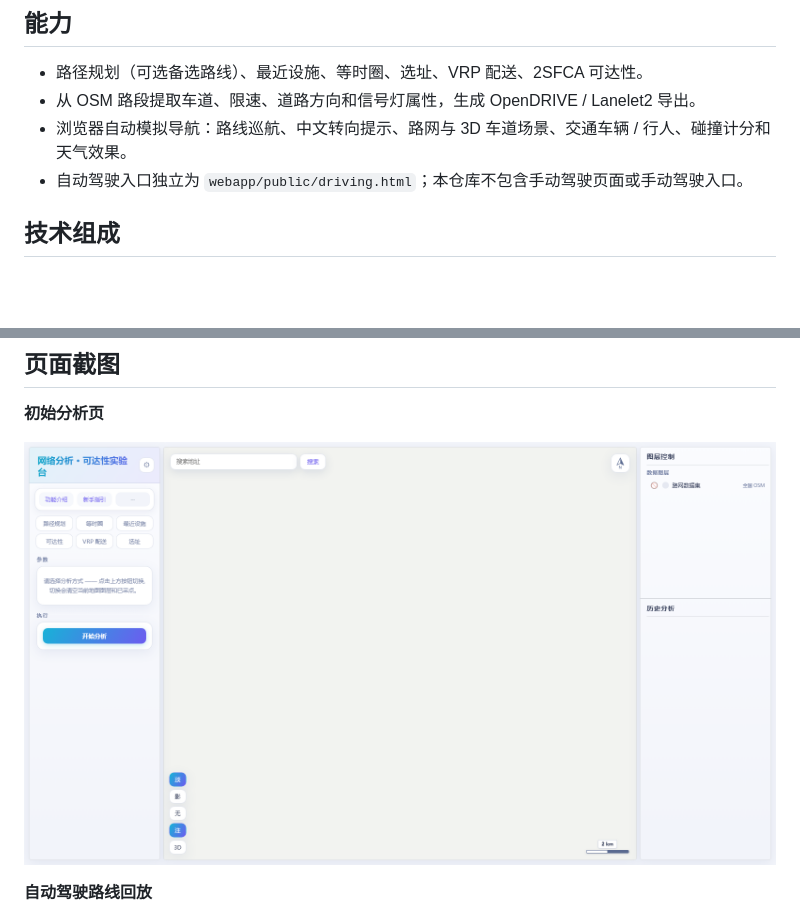
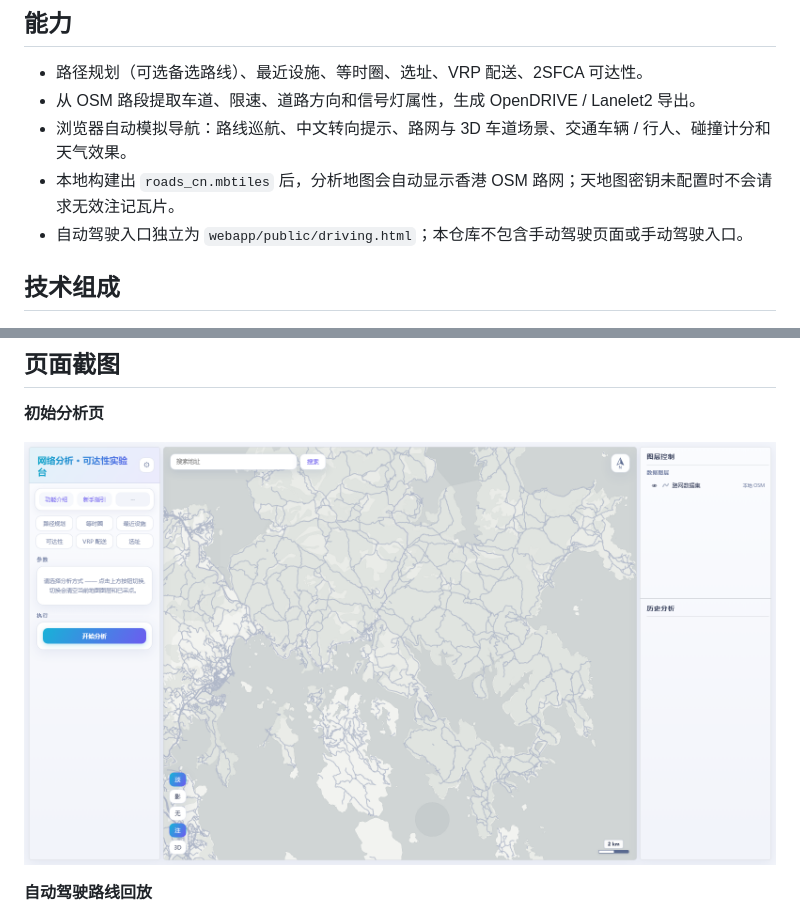
Before and after one commit to srmaper/osm-valhalla-network-analysis, a Markdown page: README.md, 2 parts joined by grey strips. Drawn GitHub-style; pictures changed too: docs/screenshots/initial-analysis.png; blank space fills up the shorter version.

```diff
--- a/README.md
+++ b/README.md
@@ -9,6 +9,7 @@
 - 路径规划（可选备选路线）、最近设施、等时圈、选址、VRP 配送、2SFCA 可达性。
 - 从 OSM 路段提取车道、限速、道路方向和信号灯属性，生成 OpenDRIVE / Lanelet2 导出。
 - 浏览器自动模拟导航：路线巡航、中文转向提示、路网与 3D 车道场景、交通车辆 / 行人、碰撞计分和天气效果。
+- 本地构建出 `roads_cn.mbtiles` 后，分析地图会自动显示香港 OSM 路网；天地图密钥未配置时不会请求无效注记瓦片。
 - 自动驾驶入口独立为 `webapp/public/driving.html`；本仓库不包含手动驾驶页面或手动驾驶入口。
 
 ## 技术组成
```
Also changed, not shown: docs/ARCHITECTURE.md (+2 -1 lines), 6 other files.
